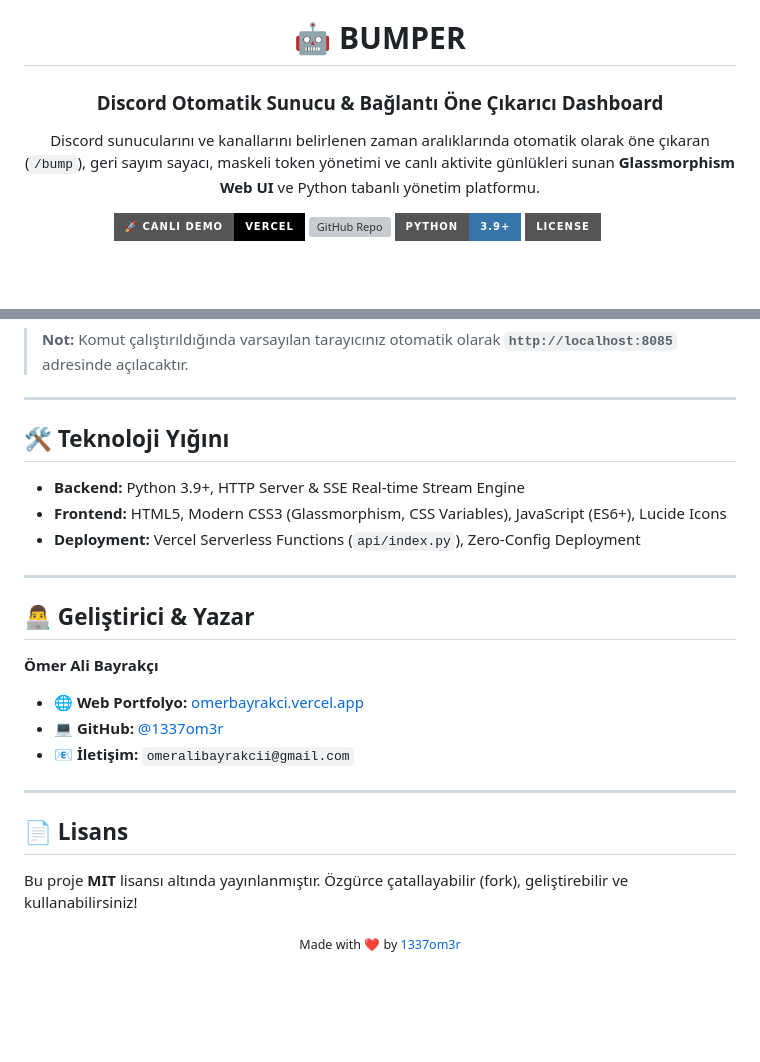
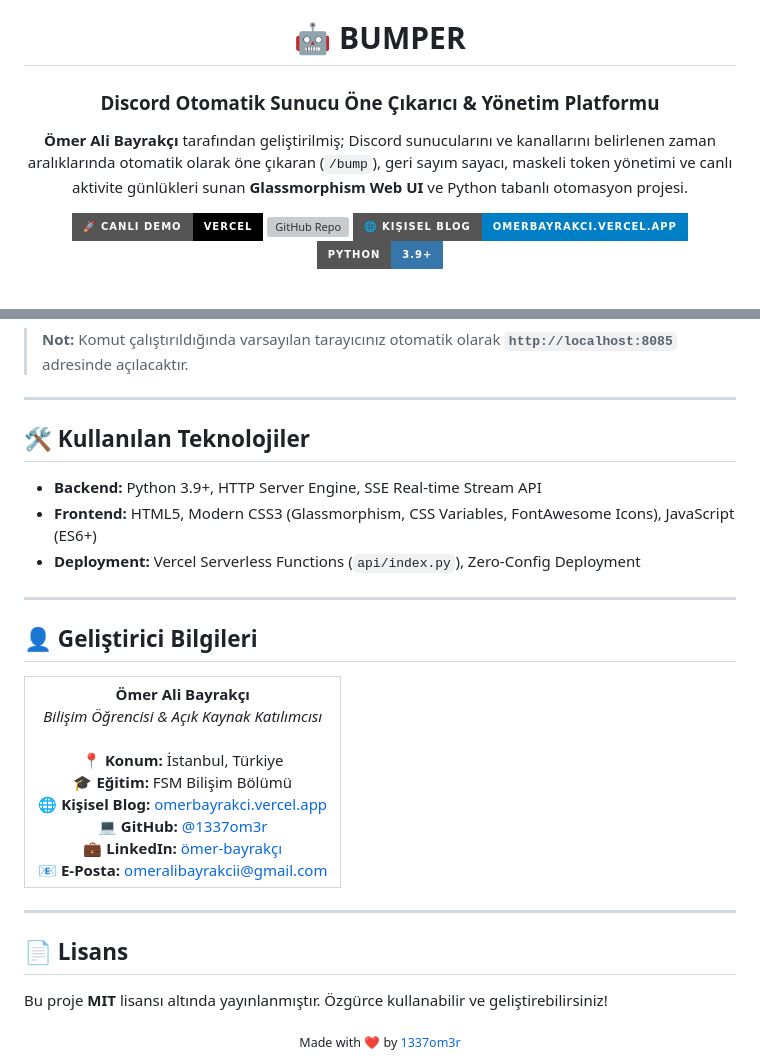
Before and after one commit to 1337om3r/bumper, a Markdown page: README.md, 2 parts joined by grey strips. Drawn GitHub-style; badges without logos; blank space fills up the shorter version; grey boxes are pictures that could not be loaded.

Commit message:
docs: update README.md with Ömer Ali Bayrakçı profile and current project details

```diff
--- a/README.md
+++ b/README.md
@@ -1,17 +1,17 @@
 <div align="center">
 
   <h1>🤖 BUMPER</h1>
-  <h3>Discord Otomatik Sunucu & Bağlantı Öne Çıkarıcı Dashboard</h3>
+  <h3>Discord Otomatik Sunucu Öne Çıkarıcı & Yönetim Platformu</h3>
 
   <p>
-    Discord sunucularını ve kanallarını belirlenen zaman aralıklarında otomatik olarak öne çıkaran (<code>/bump</code>), geri sayım sayacı, maskeli token yönetimi ve canlı aktivite günlükleri sunan <b>Glassmorphism Web UI</b> ve Python tabanlı yönetim platformu.
+    <b>Ömer Ali Bayrakçı</b> tarafından geliştirilmiş; Discord sunucularını ve kanallarını belirlenen zaman aralıklarında otomatik olarak öne çıkaran (<code>/bump</code>), geri sayım sayacı, maskeli token yönetimi ve canlı aktivite günlükleri sunan <b>Glassmorphism Web UI</b> ve Python tabanlı otomasyon projesi.
   </p>
 
   <p>
     <a href="https://bumper-nu.vercel.app"><img src="https://img.shields.io/badge/🚀_Canlı_Demo-Vercel-black?style=for-the-badge&logo=vercel" alt="Live Demo"></a>
     <a href="https://github.com/1337om3r/bumper"><img src="https://img.shields.io/badge/GitHub-1337om3r/bumper-5865f2?style=for-the-badge&logo=github" alt="GitHub Repo"></a>
+    <a href="https://omerbayrakci.vercel.app"><img src="https://img.shields.io/badge/🌐_Kişisel_Blog-omerbayrakci.vercel.app-blue?style=for-the-badge" alt="Portfolio"></a>
     <a href="https://python.org"><img src="https://img.shields.io/badge/Python-3.9+-3776AB?style=for-the-badge&logo=python&logoColor=white" alt="Python"></a>
-    <a href="https://opensource.org/licenses/MIT"><img src="https://img.shields.io/badge/License-MIT-emerald?style=for-the-badge" alt="License"></a>
   </p>
 
   <br>
@@ -85,26 +86,36 @@ python3 gui_main.py
 
 ---
 
-## 🛠️ Teknoloji Yığını
+## 🛠️ Kullanılan Teknolojiler
 
-- **Backend:** Python 3.9+, HTTP Server & SSE Real-time Stream Engine
-- **Frontend:** HTML5, Modern CSS3 (Glassmorphism, CSS Variables), JavaScript (ES6+), Lucide Icons
+- **Backend:** Python 3.9+, HTTP Server Engine, SSE Real-time Stream API
+- **Frontend:** HTML5, Modern CSS3 (Glassmorphism, CSS Variables, FontAwesome Icons), JavaScript (ES6+)
 - **Deployment:** Vercel Serverless Functions (`api/index.py`), Zero-Config Deployment
 
 ---
 
-## 👨‍💻 Geliştirici & Yazar
+## 👤 Geliştirici Bilgileri
 
-**Ömer Ali Bayrakçı**
-- 🌐 **Web Portfolyo:** [omerbayrakci.vercel.app](https://omerbayrakci.vercel.app)
-- 💻 **GitHub:** [@1337om3r](https://github.com/1337om3r)
-- 📧 **İletişim:** `omeralibayrakcii@gmail.com`
+<table align="center">
+  <tr>
+    <td align="center">
+      <b>Ömer Ali Bayrakçı</b><br>
+      <i>Bilişim Öğrencisi & Açık Kaynak Katılımcısı</i><br><br>
+      📍 <b>Konum:</b> İstanbul, Türkiye<br>
+      🎓 <b>Eğitim:</b> FSM Bilişim Bölümü<br>
+      🌐 <b>Kişisel Blog:</b> <a href="https://omerbayrakci.vercel.app">omerbayrakci.vercel.app</a><br>
+      💻 <b>GitHub:</b> <a href="https://github.com/1337om3r">@1337om3r</a><br>
+      💼 <b>LinkedIn:</b> <a href="https://www.linkedin.com/in/ömer-bayrakçı-4884a73b1/">ömer-bayrakçı</a><br>
+      📧 <b>E-Posta:</b> <a href="mailto:omeralibayrakcii@gmail.com">omeralibayrakcii@gmail.com</a>
+    </td>
+  </tr>
+</table>
 
 ---
 
 ## 📄 Lisans
 
-Bu proje **MIT** lisansı altında yayınlanmıştır. Özgürce çatallayabilir (fork), geliştirebilir ve kullanabilirsiniz!
+Bu proje **MIT** lisansı altında yayınlanmıştır. Özgürce kullanabilir ve geliştirebilirsiniz!
 
 <div align="center">
   <sub>Made with ❤️ by <a href="https://github.com/1337om3r">1337om3r</a></sub>
```
Also changed, not shown: other parts of README.md (+6 -5 lines).
